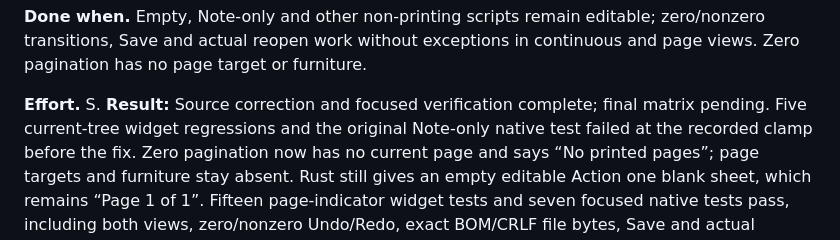
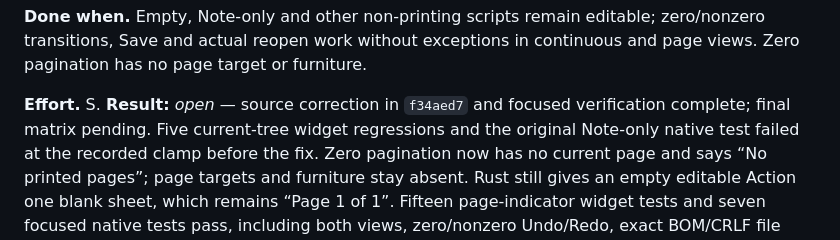
Before and after one commit to phagmaier/slugline, a Markdown page: docs/BACKLOG.md, the part around the change. Rendered like a GitHub page.

Commit message:
B13 — Keep the completion record open through the final matrix
Name the source commit and use the backlog open-state marker while the required shared verification is still pending.

```diff
--- a/docs/BACKLOG.md
+++ b/docs/BACKLOG.md
@@ -826,7 +826,8 @@ zero/nonzero transitions, Save and actual reopen work without exceptions in
 continuous and page views. Zero pagination has no page target or furniture.
 
 **Effort.** S.
-**Result:** Source correction and focused verification complete; final matrix pending.
+**Result:** _open_ — source correction in `f34aed7` and focused verification complete;
+final matrix pending.
 Five current-tree widget regressions and the original Note-only native test
 failed at the recorded clamp before the fix. Zero pagination now has no current
 page and says “No printed pages”; page targets and furniture stay absent. Rust
```
